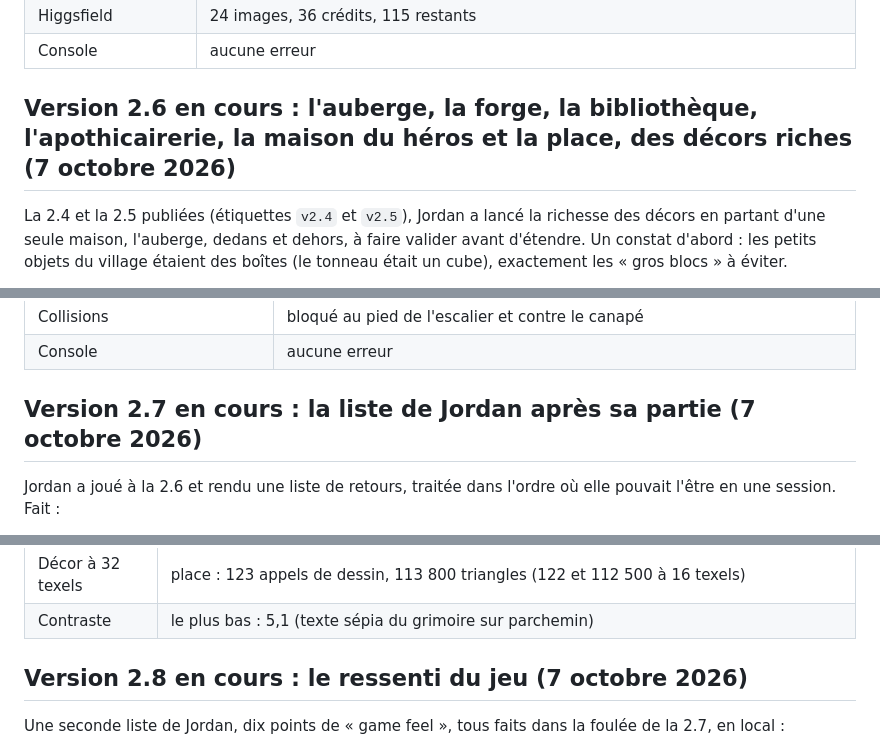
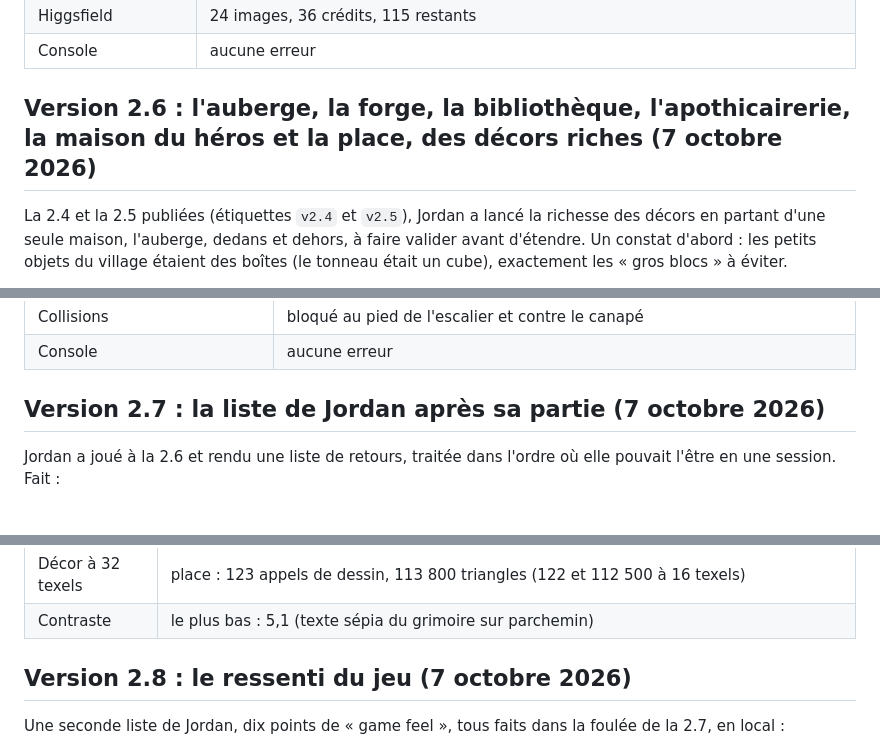
Before and after one commit to Amael-alt/elelhem, a Markdown page: docs/construction.md, 3 parts joined by grey strips. Drawn GitHub-style.

```diff
--- a/docs/construction.md
+++ b/docs/construction.md
@@ -899,7 +899,7 @@ Ce qui a résisté :
 | Higgsfield | 24 images, 36 crédits, 115 restants |
 | Console | aucune erreur |
 
-## Version 2.6 en cours : l'auberge, la forge, la bibliothèque, l'apothicairerie, la maison du héros et la place, des décors riches (7 octobre 2026)
+## Version 2.6 : l'auberge, la forge, la bibliothèque, l'apothicairerie, la maison du héros et la place, des décors riches (7 octobre 2026)
 
 La 2.4 et la 2.5 publiées (étiquettes `v2.4` et `v2.5`), Jordan a lancé la richesse des décors en partant d'une seule maison, l'auberge, dedans et dehors, à faire valider avant d'étendre. Un constat d'abord : les petits objets du village étaient des boîtes (le tonneau était un cube), exactement les « gros blocs » à éviter.
 
@@ -945,7 +945,7 @@ Ce qui a résisté : la caméra plonge assez pour que le pan sud du toit du puit
 | Collisions | bloqué au pied de l'escalier et contre le canapé |
 | Console | aucune erreur |
 
-## Version 2.7 en cours : la liste de Jordan après sa partie (7 octobre 2026)
+## Version 2.7 : la liste de Jordan après sa partie (7 octobre 2026)
 
 Jordan a joué à la 2.6 et rendu une liste de retours, traitée dans l'ordre où elle pouvait l'être en une session. Fait :
 
@@ -979,7 +979,7 @@ Jordan a joué à la 2.6 et rendu une liste de retours, traitée dans l'ordre o
 | Décor à 32 texels | place : 123 appels de dessin, 113 800 triangles (122 et 112 500 à 16 texels) |
 | Contraste | le plus bas : 5,1 (texte sépia du grimoire sur parchemin) |
 
-## Version 2.8 en cours : le ressenti du jeu (7 octobre 2026)
+## Version 2.8 : le ressenti du jeu (7 octobre 2026)
 
 Une seconde liste de Jordan, dix points de « game feel », tous faits dans la foulée de la 2.7, en local :
 
```
Also changed, not shown: other parts of docs/construction.md (+1 -1 lines), docs/suite.md (+8 -9 lines).
